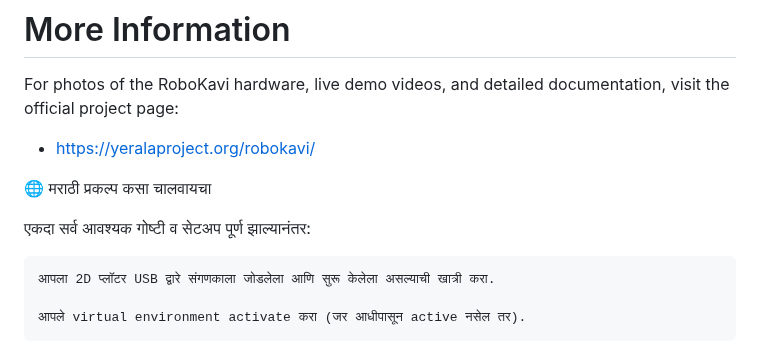
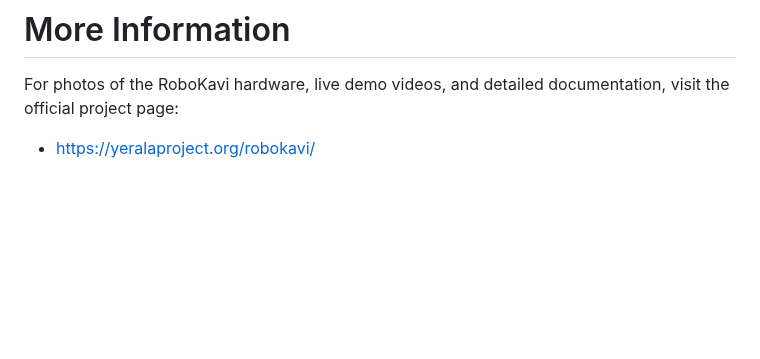
Before and after one commit to shivaniborhade19/Robokavi_yps, a Markdown page: README.md, the part around the change. Rendered like a GitHub page; blank space fills up the shorter version.

```diff
--- a/README.md
+++ b/README.md
@@ -131,12 +131,3 @@ Once all prerequisites and setup steps are complete:
 For photos of the RoboKavi hardware, live demo videos, and detailed documentation, visit the official project page:
 
 - [https://yeralaproject.org/robokavi/](https://yeralaproject.org/robokavi/)
-
-🌐 मराठी
-प्रकल्प कसा चालवायचा
-
-एकदा सर्व आवश्यक गोष्टी व सेटअप पूर्ण झाल्यानंतर:
-
-    आपला 2D प्लॉटर USB द्वारे संगणकाला जोडलेला आणि सुरू केलेला असल्याची खात्री करा.
-
-    आपले virtual environment activate करा (जर आधीपासून active नसेल तर).
```
